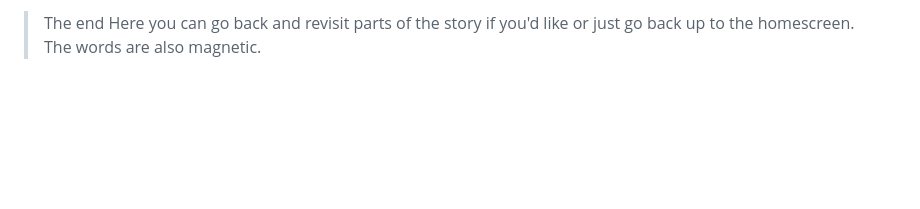
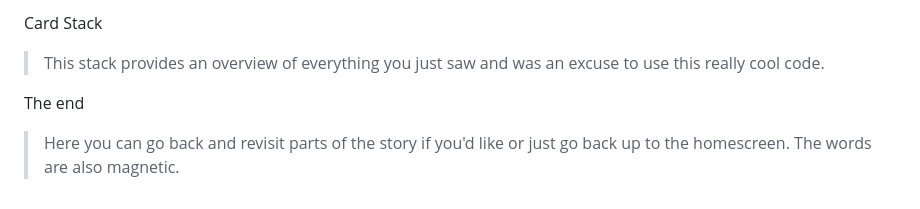
Before and after one commit to JudithBosmans/DynamicTransitions, a Markdown page: README.md, the part around one of its changes. GitHub-like rendering; blank space fills up the shorter version.

```diff
--- a/README.md
+++ b/README.md
@@ -76,3 +74,8 @@ This stack provides an overview of everything you just saw and was an excuse to
 
-> The end
-Here you can go back and revisit parts of the story if you'd like or just go back up to the homescreen. The words are also magnetic.
+Card Stack
+
+> This stack provides an overview of everything you just saw and was an excuse to use this really cool code.
+
+The end
+
+> Here you can go back and revisit parts of the story if you'd like or just go back up to the homescreen. The words are also magnetic.
```
Also changed, not shown: other parts of README.md (+20 -22 lines).
